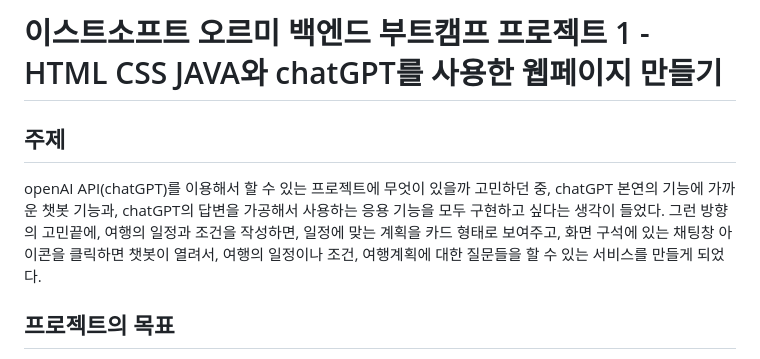
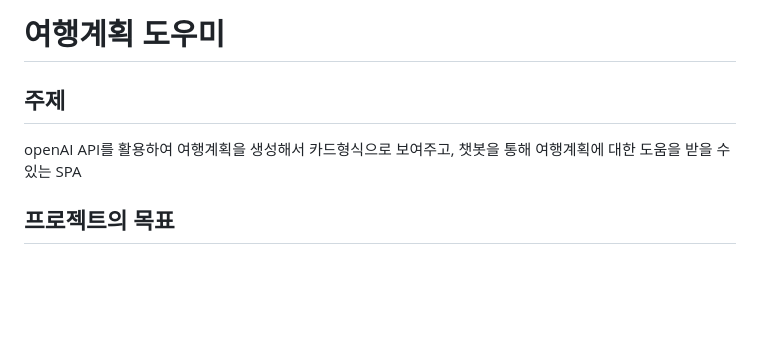
Before and after one commit to kimbareum/Ormi_Project1, a Markdown page: readme.md, the part around the change. GitHub-like rendering; blank space fills up the shorter version.

Commit message:
Docs : readme 업데이트

```diff
--- a/readme.md
+++ b/readme.md
@@ -1,9 +1,8 @@
-# 이스트소프트 오르미 백엔드 부트캠프 프로젝트 1 - HTML CSS JAVA와 chatGPT를 사용한 웹페이지 만들기
+# 여행계획 도우미
 
 ## 주제
 
-openAI API(chatGPT)를 이용해서 할 수 있는 프로젝트에 무엇이 있을까 고민하던 중, chatGPT 본연의 기능에 가까운 챗봇 기능과, chatGPT의 답변을 가공해서 사용하는 응용 기능을 모두 구현하고 싶다는 생각이 들었다.
-그런 방향의 고민끝에, 여행의 일정과 조건을 작성하면, 일정에 맞는 계획을 카드 형태로 보여주고, 화면 구석에 있는 채팅창 아이콘을 클릭하면 챗봇이 열려서, 여행의 일정이나 조건, 여행계획에 대한 질문들을 할 수 있는 서비스를 만들게 되었다.
+openAI API를 활용하여 여행계획을 생성해서 카드형식으로 보여주고, 챗봇을 통해 여행계획에 대한 도움을 받을 수 있는 SPA
 
 ## 프로젝트의 목표
 
```
